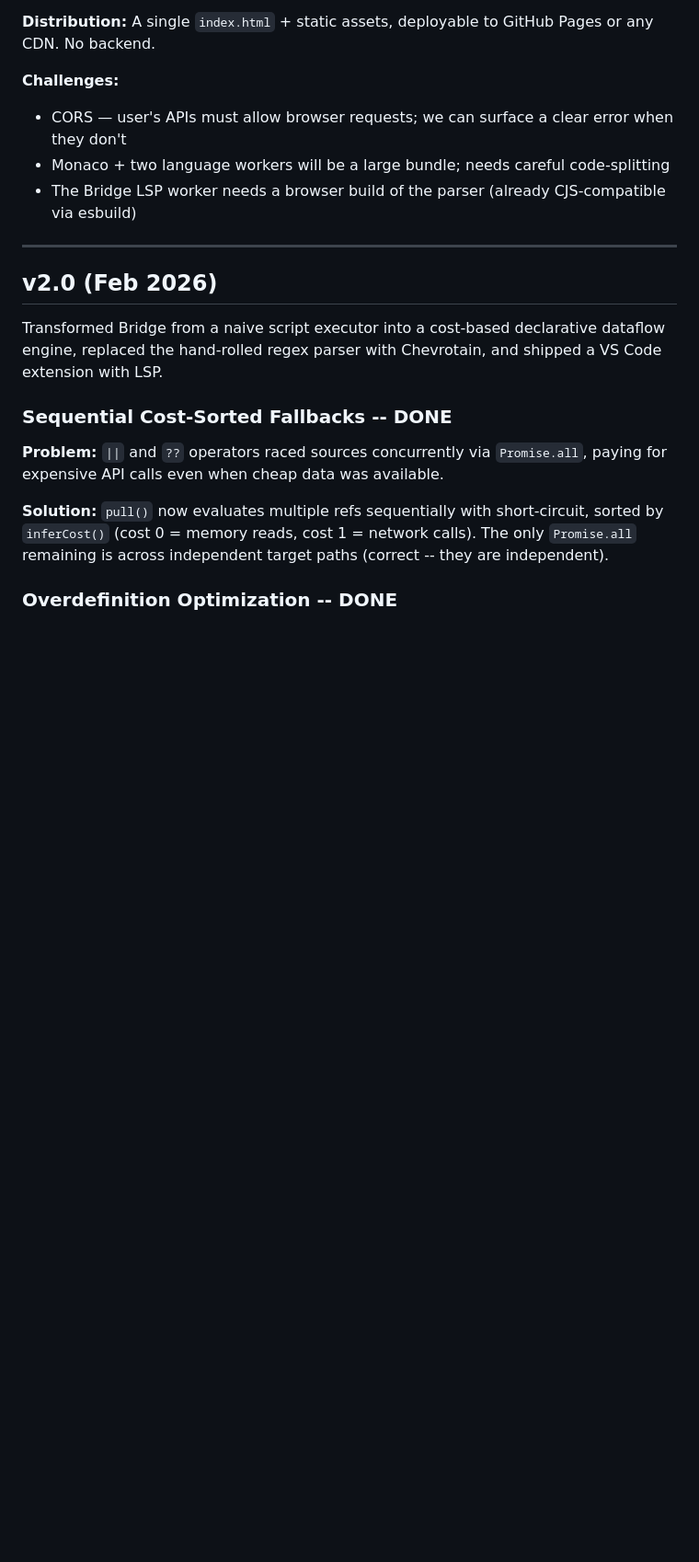
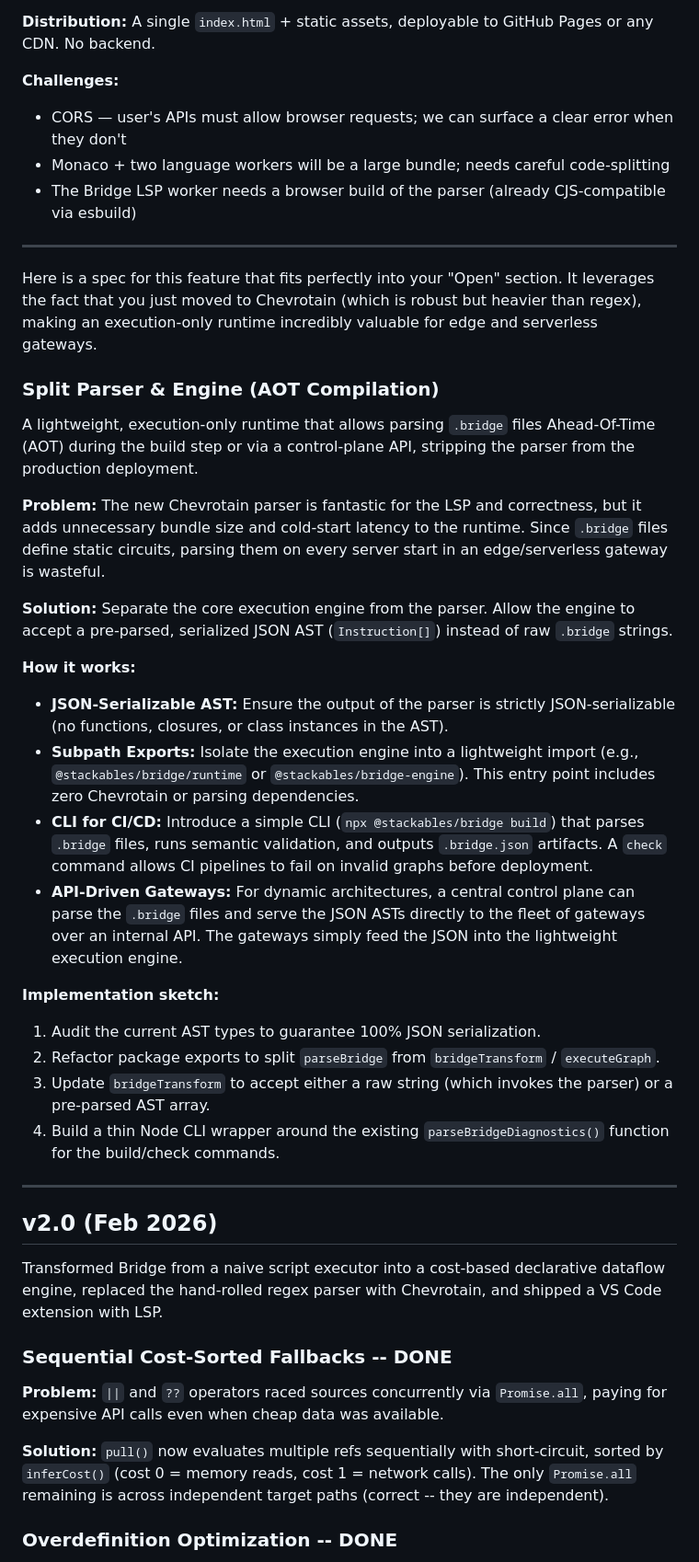
Before and after one commit to stackables/bridge, a Markdown page: docs/roadmap.md, the part around the change. Shown at 92% size. Rendered like a GitHub page; blank space fills up the shorter version.

Commit message:
docs: Document Split Parser & Engine feature in roadmap
Added a detailed spec for the Split Parser & Engine feature, outlining the problem, solution, and implementation steps for AOT compilation of .bridge files.

```diff
--- a/docs/roadmap.md
+++ b/docs/roadmap.md
@@ -59,6 +59,33 @@ A fully client-side interactive playground — no server infra, no proxying, no
 
 ---
 
+Here is a spec for this feature that fits perfectly into your "Open" section. It leverages the fact that you just moved to Chevrotain (which is robust but heavier than regex), making an execution-only runtime incredibly valuable for edge and serverless gateways.
+
+
+### Split Parser & Engine (AOT Compilation)
+
+A lightweight, execution-only runtime that allows parsing `.bridge` files Ahead-Of-Time (AOT) during the build step or via a control-plane API, stripping the parser from the production deployment.
+
+**Problem:** The new Chevrotain parser is fantastic for the LSP and correctness, but it adds unnecessary bundle size and cold-start latency to the runtime. Since `.bridge` files define static circuits, parsing them on every server start in an edge/serverless gateway is wasteful.
+
+**Solution:** Separate the core execution engine from the parser. Allow the engine to accept a pre-parsed, serialized JSON AST (`Instruction[]`) instead of raw `.bridge` strings.
+
+**How it works:**
+
+* **JSON-Serializable AST:** Ensure the output of the parser is strictly JSON-serializable (no functions, closures, or class instances in the AST).
+* **Subpath Exports:** Isolate the execution engine into a lightweight import (e.g., `@stackables/bridge/runtime` or `@stackables/bridge-engine`). This entry point includes zero Chevrotain or parsing dependencies.
+* **CLI for CI/CD:** Introduce a simple CLI (`npx @stackables/bridge build`) that parses `.bridge` files, runs semantic validation, and outputs `.bridge.json` artifacts. A `check` command allows CI pipelines to fail on invalid graphs before deployment.
+* **API-Driven Gateways:** For dynamic architectures, a central control plane can parse the `.bridge` files and serve the JSON ASTs directly to the fleet of gateways over an internal API. The gateways simply feed the JSON into the lightweight execution engine.
+
+**Implementation sketch:**
+
+1. Audit the current AST types to guarantee 100% JSON serialization.
+2. Refactor package exports to split `parseBridge` from `bridgeTransform` / `executeGraph`.
+3. Update `bridgeTransform` to accept either a raw string (which invokes the parser) or a pre-parsed AST array.
+4. Build a thin Node CLI wrapper around the existing `parseBridgeDiagnostics()` function for the build/check commands.
+
+---
+
 ## v2.0 (Feb 2026)
 
 Transformed Bridge from a naive script executor into a cost-based declarative dataflow engine, replaced the hand-rolled regex parser with Chevrotain, and shipped a VS Code extension with LSP.
```
